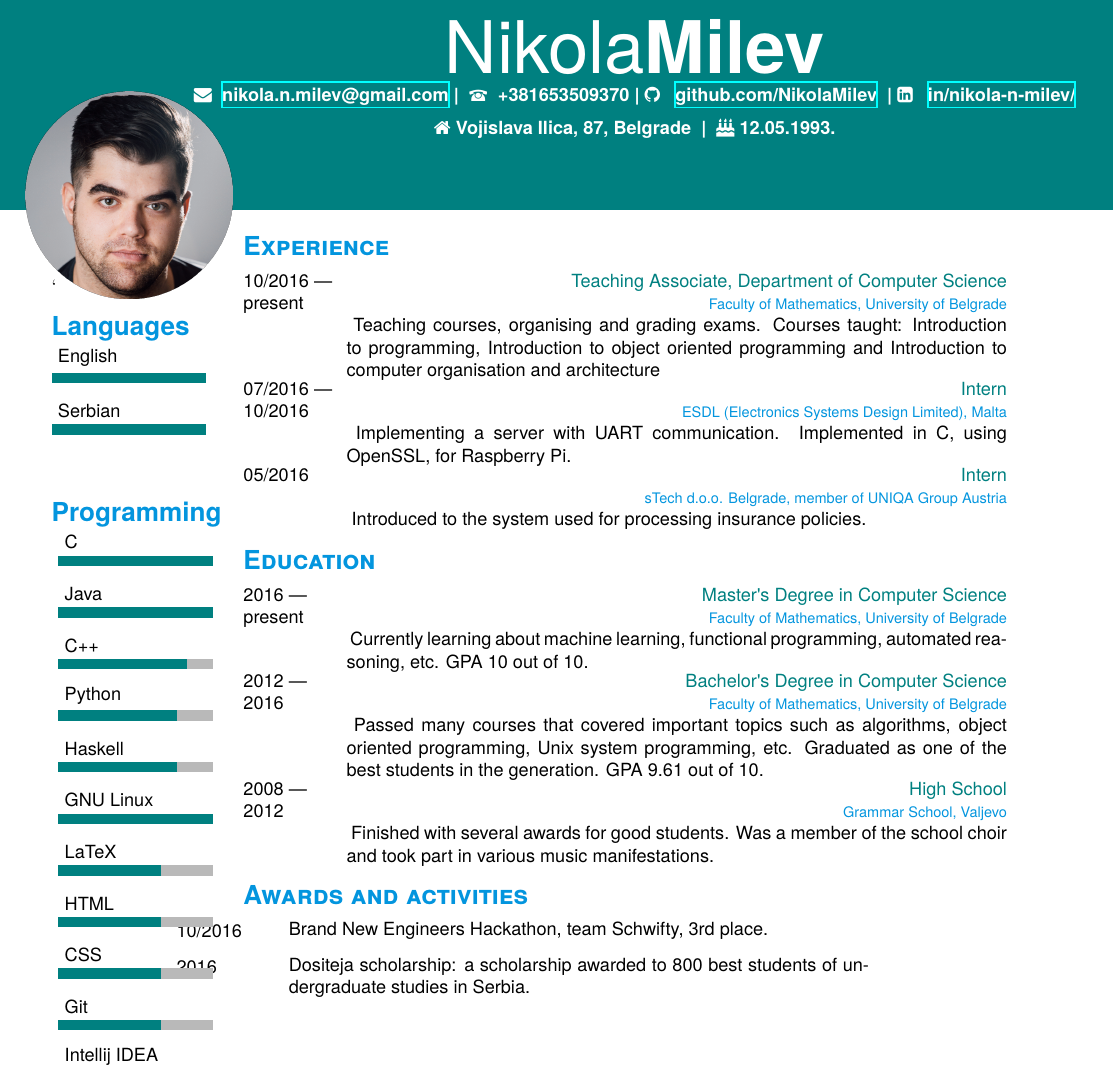
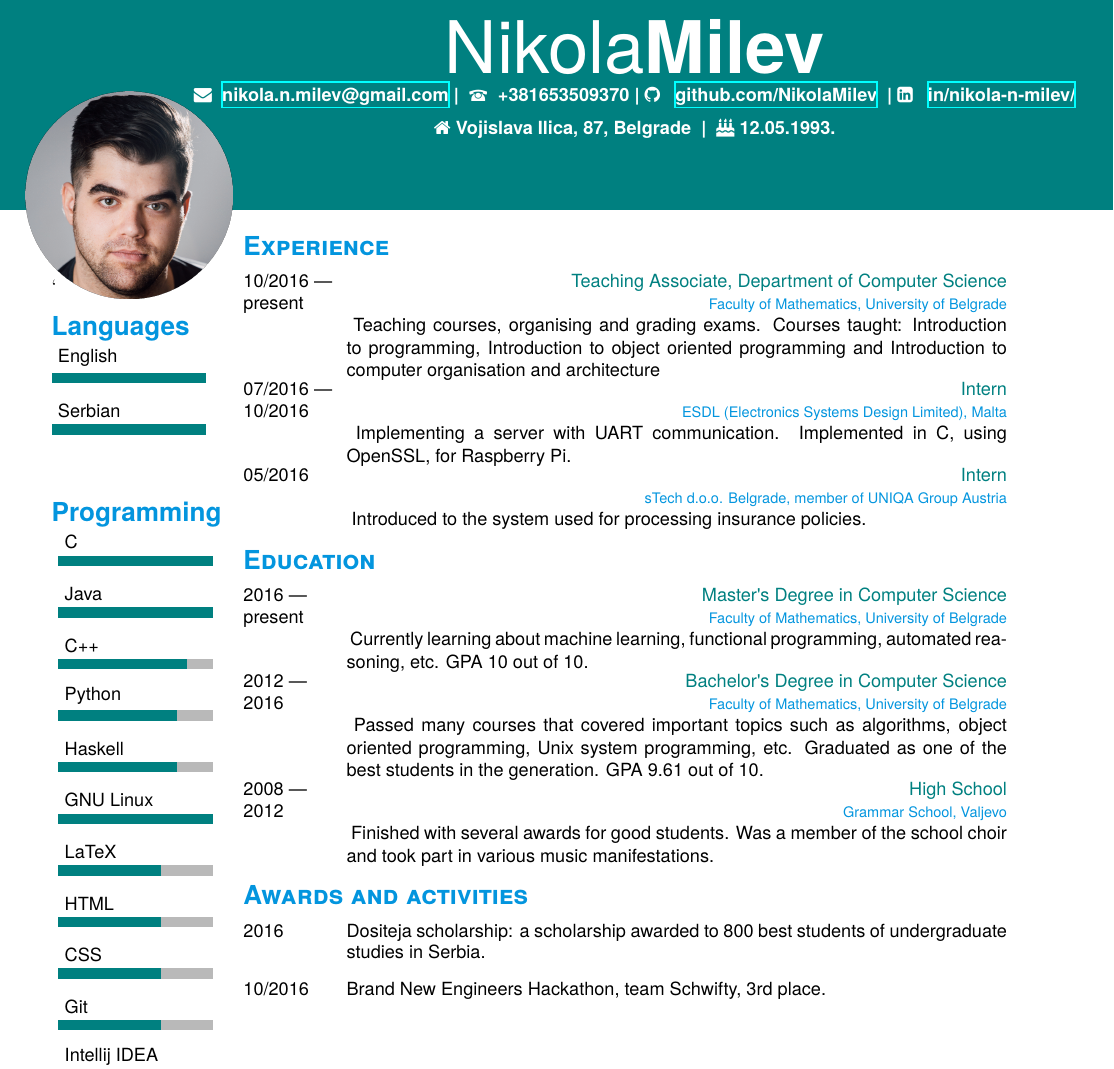
Before and after one commit to NikolaMilev/CV, a LaTeX CV (cv.tex): part of the page, cut so that both start at the same text. Compiled offline with XeLaTeX.

Commit message:
Added the entries for awards/projects

```diff
--- a/cv.tex
+++ b/cv.tex
@@ -70,10 +70,13 @@
 
 \bodyfont
 %\extracolsep{\fill}
-\begin{itemize}
-  \item[\parbox{2cm}{10/2016}]\parbox{12.8cm}{ Brand New Engineers Hackathon, team Schwifty, 3rd place. }
-   \item[\parbox{2cm}{2016}] Dositeja scholarship: a scholarship awarded to 800 best students of undergraduate studies in Serbia.
-\end{itemize}
-
+%\begin{itemize}
+%  \item[\parbox{2cm}{10/2016}]\parbox{12.8cm}{ Brand New Engineers Hackathon, team Schwifty, 3rd place. }
+%   \item[\parbox{2cm}{2016}] Dositeja scholarship: a scholarship awarded to 800 best students of undergraduate studies in Serbia.
+%\end{itemize}
+\begin{aplist}
+\apentry{2016}{Dositeja scholarship: a scholarship awarded to 800 best students of undergraduate studies in Serbia.}
+\apentry{10/2016}{Brand New Engineers Hackathon, team Schwifty, 3rd place.}
+\end{aplist}
 
 \end{document}
```
Also changed, not shown: my_cv.cls (+14 -0 lines), cv.pdf, 2 other files.
